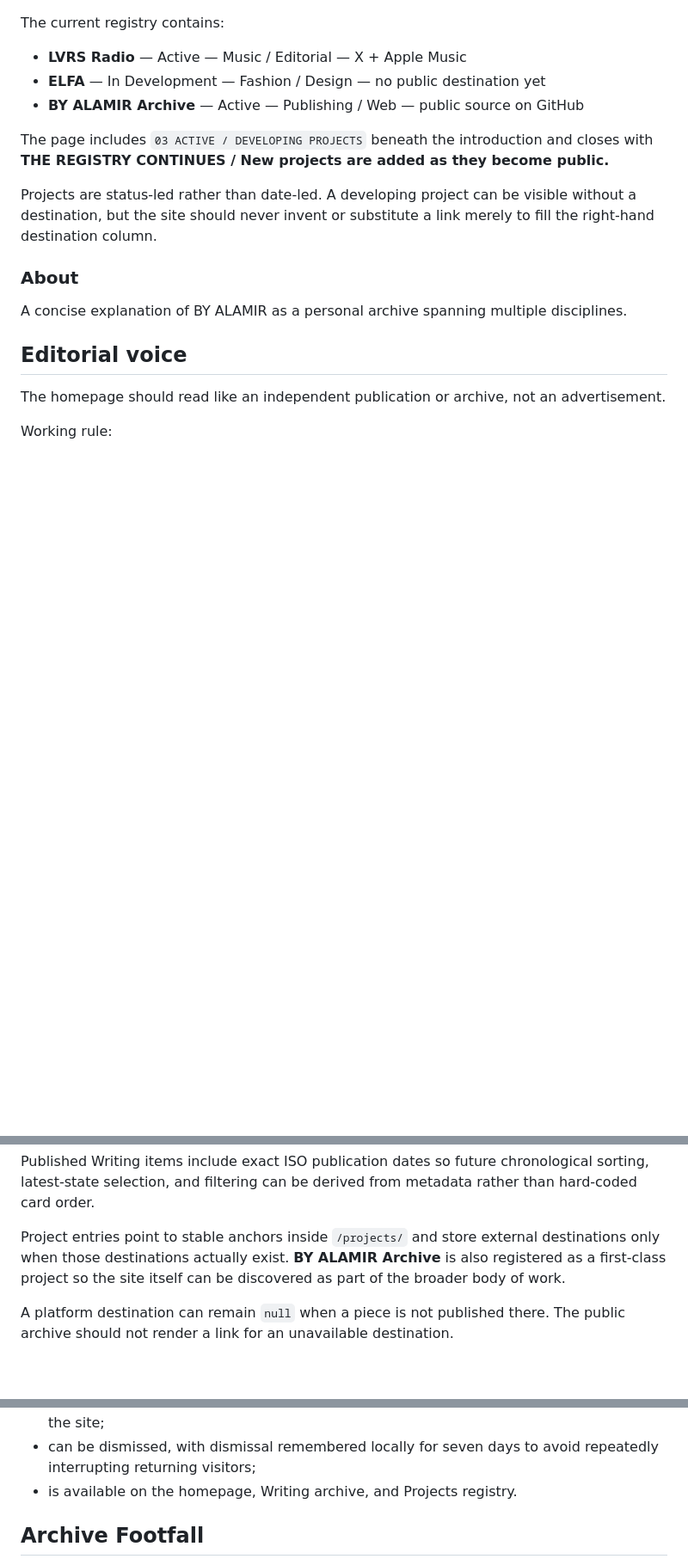
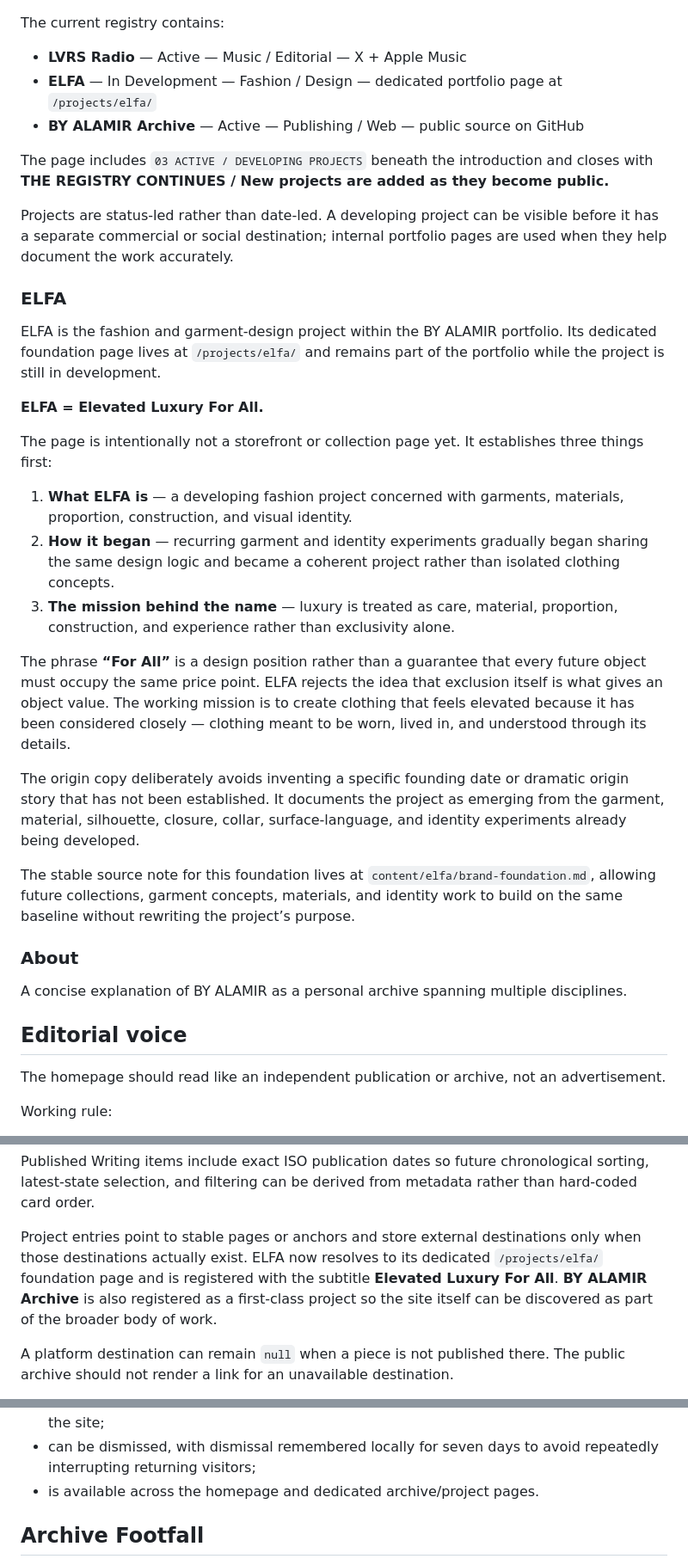
Before and after one commit to byalamir/byalamir.github.io, a Markdown page: README.md, 3 parts joined by grey strips. Shown at 86% size. Drawn GitHub-style; blank space fills up the shorter version.

```diff
--- a/README.md
+++ b/README.md
@@ -73,12 +74,29 @@ The Projects page uses the same archival rhythm as Writing without duplicating t
 The current registry contains:
 
 - **LVRS Radio** — Active — Music / Editorial — X + Apple Music
-- **ELFA** — In Development — Fashion / Design — no public destination yet
+- **ELFA** — In Development — Fashion / Design — dedicated portfolio page at `/projects/elfa/`
 - **BY ALAMIR Archive** — Active — Publishing / Web — public source on GitHub
 
 The page includes `03 ACTIVE / DEVELOPING PROJECTS` beneath the introduction and closes with **THE REGISTRY CONTINUES / New projects are added as they become public.**
 
-Projects are status-led rather than date-led. A developing project can be visible without a destination, but the site should never invent or substitute a link merely to fill the right-hand destination column.
+Projects are status-led rather than date-led. A developing project can be visible before it has a separate commercial or social destination; internal portfolio pages are used when they help document the work accurately.
+
+### ELFA
+ELFA is the fashion and garment-design project within the BY ALAMIR portfolio. Its dedicated foundation page lives at `/projects/elfa/` and remains part of the portfolio while the project is still in development.
+
+**ELFA = Elevated Luxury For All.**
+
+The page is intentionally not a storefront or collection page yet. It establishes three things first:
+
+1. **What ELFA is** — a developing fashion project concerned with garments, materials, proportion, construction, and visual identity.
+2. **How it began** — recurring garment and identity experiments gradually began sharing the same design logic and became a coherent project rather than isolated clothing concepts.
+3. **The mission behind the name** — luxury is treated as care, material, proportion, construction, and experience rather than exclusivity alone.
+
+The phrase **“For All”** is a design position rather than a guarantee that every future object must occupy the same price point. ELFA rejects the idea that exclusion itself is what gives an object value. The working mission is to create clothing that feels elevated because it has been considered closely — clothing meant to be worn, lived in, and understood through its details.
+
+The origin copy deliberately avoids inventing a specific founding date or dramatic origin story that has not been established. It documents the project as emerging from the garment, material, silhouette, closure, collar, surface-language, and identity experiments already being developed.
+
+The stable source note for this foundation lives at `content/elfa/brand-foundation.md`, allowing future collections, garment concepts, materials, and identity work to build on the same baseline without rewriting the project’s purpose.
 
 ### About
 A concise explanation of BY ALAMIR as a personal archive spanning multiple disciplines.
@@ -180,7 +204,7 @@ Anything that should eventually appear in site search, filters, collection pages
 
 Published Writing items include exact ISO publication dates so future chronological sorting, latest-state selection, and filtering can be derived from metadata rather than hard-coded card order.
 
-Project entries point to stable anchors inside `/projects/` and store external destinations only when those destinations actually exist. **BY ALAMIR Archive** is also registered as a first-class project so the site itself can be discovered as part of the broader body of work.
+Project entries point to stable pages or anchors and store external destinations only when those destinations actually exist. ELFA now resolves to its dedicated `/projects/elfa/` foundation page and is registered with the subtitle **Elevated Luxury For All**. **BY ALAMIR Archive** is also registered as a first-class project so the site itself can be discovered as part of the broader body of work.
 
 A platform destination can remain `null` when a piece is not published there. The public archive should not render a link for an unavailable destination.
 
@@ -251,7 +275,7 @@ The guidance system:
 - falls back to showing both instruction sets when the operating system cannot be identified confidently;
 - opens instructions in a compact bottom-sheet dialog rather than navigating away from the site;
 - can be dismissed, with dismissal remembered locally for seven days to avoid repeatedly interrupting returning visitors;
-- is available on the homepage, Writing archive, and Projects registry.
+- is available across the homepage and dedicated archive/project pages.
 
 ## Archive Footfall
 
```
Also changed, not shown: other parts of README.md (+34 -5 lines).
